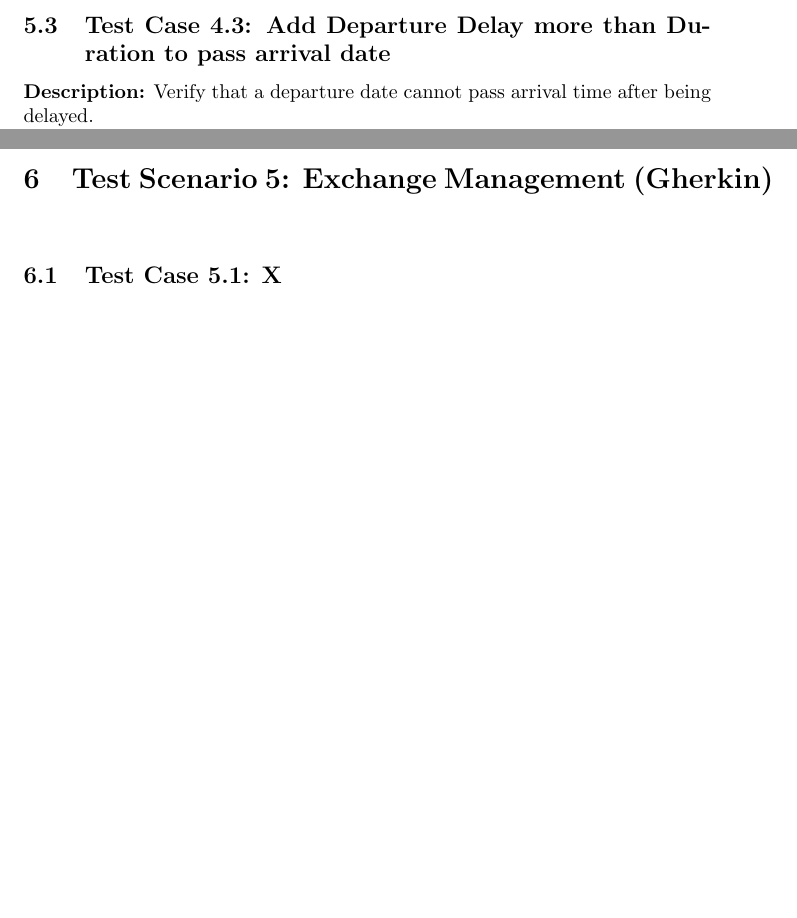
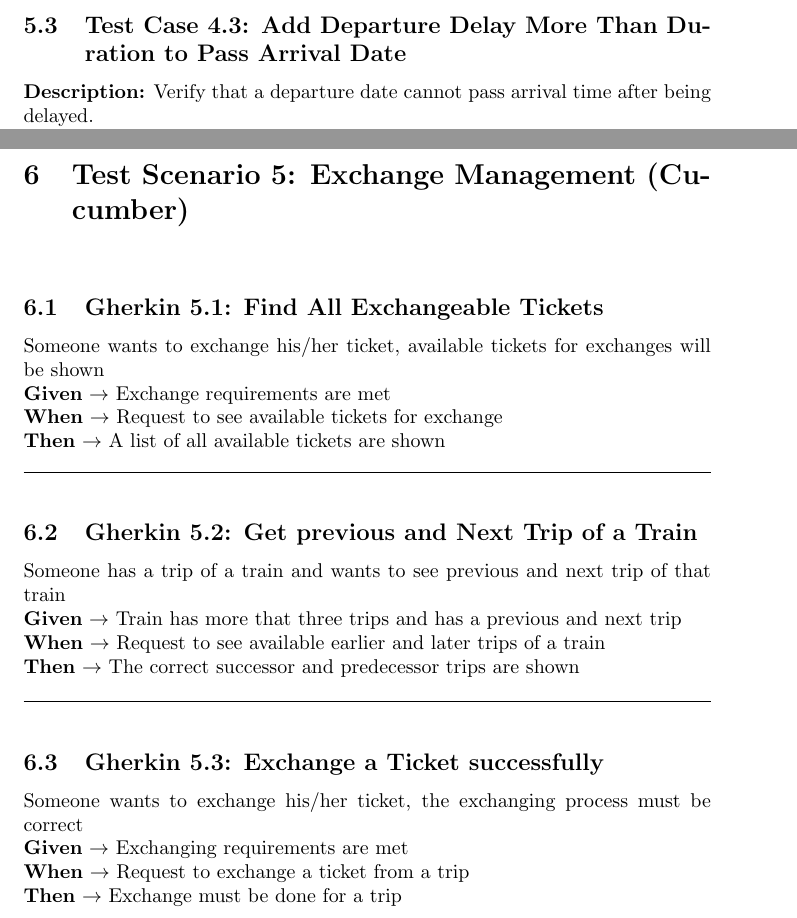
Before and after one commit to AlirezaSaei1/Software-Test-Projects, a LaTeX problem sheet (Assignment 1 & 2/Part 1/Test_Cases.tex): two parts of pages 8 and 9 of 9, joined at a grey line, cut so that both start at the same text, the shorter picture padded with empty space. Compiled offline with pdfLaTeX.

Commit message:
Added exchange scenario with gherking syntax

```diff
--- a/Assignment 1 & 2/Part 1/Test_Cases.tex
+++ b/Assignment 1 & 2/Part 1/Test_Cases.tex
@@ -222,7 +222,7 @@ This integrated approach ensures a comprehensive evaluation of the Train Reserva
 \hrule
 \bigskip
 
-\subsection{Test Case 4.3: Add Departure Delay more than Duration to pass arrival date}
+\subsection{Test Case 4.3: Add Departure Delay More Than Duration to Pass Arrival Date}
 
 \textbf{Description:} Verify that a departure date cannot pass arrival time after being delayed.\\
 \textbf{Preconditions:}
@@ -239,10 +239,38 @@ This integrated approach ensures a comprehensive evaluation of the Train Reserva
 
 \pagebreak
 
-\section{Test Scenario 5: Exchange Management (Gherkin)}
+\section{Test Scenario 5: Exchange Management (Cucumber)}
 \bigskip
 \bigskip
-\subsection{Test Case 5.1: X}
+\subsection{Gherkin 5.1: Find All Exchangeable Tickets}
 
+Someone wants to exchange his/her ticket, available tickets for exchanges will be shown\\
+\textbf{Given} $\rightarrow$ Exchange requirements are met \\
+\textbf{When} $\rightarrow$ Request to see available tickets for exchange \\
+\textbf{Then} $\rightarrow$ A list of all available tickets are shown
+
+\bigskip
+\hrule
+\bigskip
+
+\subsection{Gherkin 5.2: Get previous and Next Trip of a Train}
+
+Someone has a trip of a train and wants to see previous and next trip of that train\\
+\textbf{Given} $\rightarrow$ Train has more that three trips and has a previous and next trip \\
+\textbf{When} $\rightarrow$ Request to see available earlier and later trips of a train \\
+\textbf{Then} $\rightarrow$ The correct successor and predecessor trips are shown
+
+\bigskip
+\hrule
+\bigskip
+
+\subsection{Gherkin 5.3: Exchange a Ticket successfully}
+
+Someone wants to exchange his/her ticket, the exchanging process must be correct\\
+\textbf{Given} $\rightarrow$ Exchanging requirements are met \\
+\textbf{When} $\rightarrow$ Request to exchange a ticket from a trip \\
+\textbf{Then} $\rightarrow$ Exchange must be done for a trip
+
+\pagebreak
 
 \end{document}
```
Also changed, not shown: Assignment 1 & 2/Part 1/Test_Cases.pdf, 4 other files.
